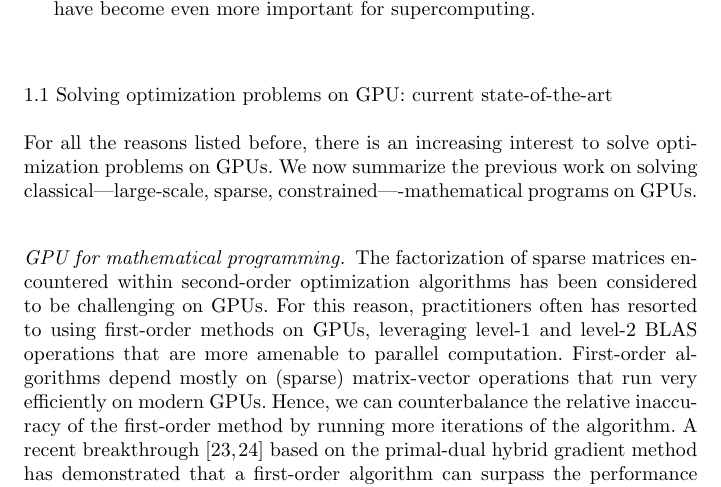
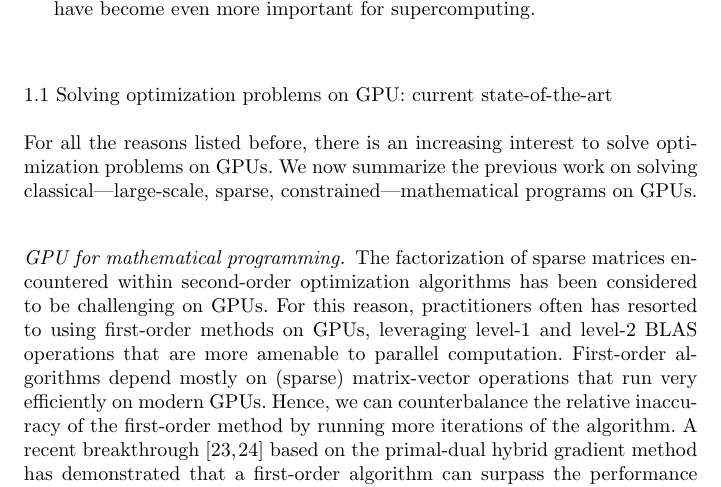
Before and after one commit to exanauts/nlp-on-gpu-paper, a LaTeX paper (tex/main.tex, which reads tex/sections/introduction.tex): part of page 2 of 31, cut so that both start at the same text. Compiled offline with pdfLaTeX.

Commit message:
Update introduction.tex

```diff
--- a/tex/sections/introduction.tex
+++ b/tex/sections/introduction.tex
@@ -14,7 +14,7 @@ Additionally, the utilization of GPUs has been impeded by the challenges associa
 
 \subsection{Solving optimization problems on GPU: current state-of-the-art}
 For all the reasons listed before, there is an increasing interest to solve optimization problems on GPUs.
-We now summarize the previous work on solving classical---large-scale, sparse, constrained----mathematical programs on GPUs.
+We now summarize the previous work on solving classical---large-scale, sparse, constrained---mathematical programs on GPUs.
 
 \paragraph{GPU for mathematical programming.}
 The factorization of sparse matrices encountered within second-order optimization algorithms has been considered to be challenging  on GPUs.
```
